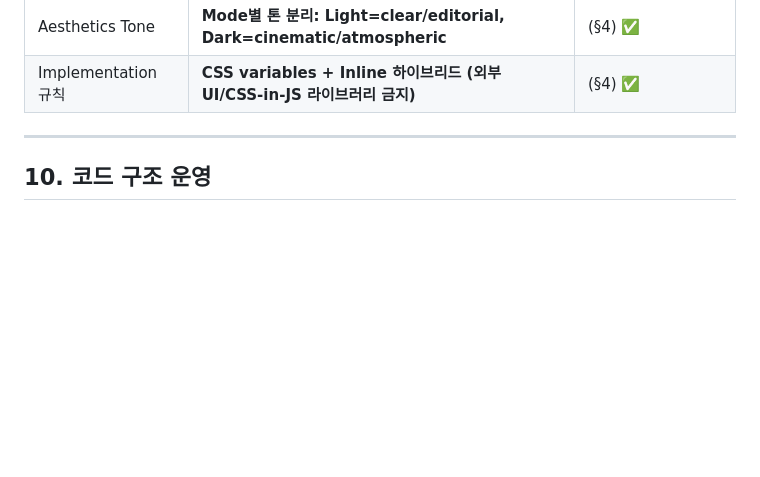
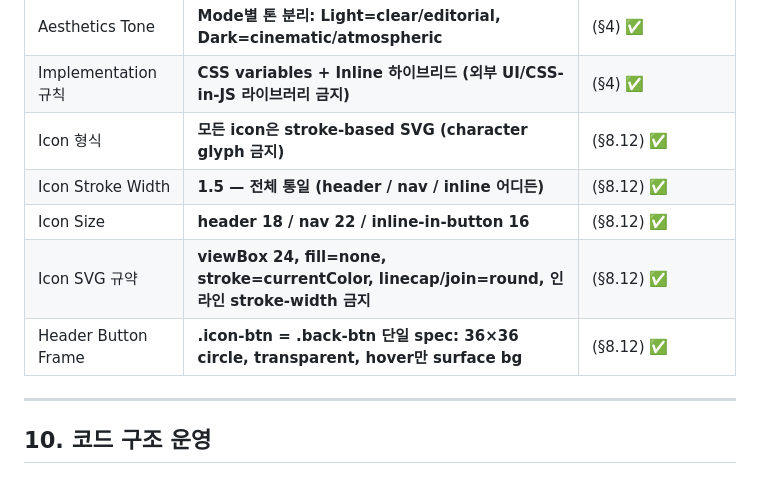
Before and after one commit to dain75954929-wq/archithon-theme-explorer, a Markdown page: design.md, the part around one of its changes. Drawn GitHub-style; blank space fills up the shorter version.

```diff
--- a/design.md
+++ b/design.md
@@ -688,6 +759,11 @@ toast-exit:           "var(--motion-fast) var(--motion-ease-out)"  # fade-out
 | 컴포넌트 격리 정책 | **2+ 페이지 사용 시 추출 (디자인 시스템 입도는 무조건)** | (§10.4) ✅ |
 | Aesthetics Tone | **Mode별 톤 분리: Light=clear/editorial, Dark=cinematic/atmospheric** | (§4) ✅ |
 | Implementation 규칙 | **CSS variables + Inline 하이브리드 (외부 UI/CSS-in-JS 라이브러리 금지)** | (§4) ✅ |
+| Icon 형식 | **모든 icon은 stroke-based SVG (character glyph 금지)** | (§8.12) ✅ |
+| Icon Stroke Width | **1.5 — 전체 통일 (header / nav / inline 어디든)** | (§8.12) ✅ |
+| Icon Size | **header 18 / nav 22 / inline-in-button 16** | (§8.12) ✅ |
+| Icon SVG 규약 | **viewBox 24, fill=none, stroke=currentColor, linecap/join=round, 인라인 stroke-width 금지** | (§8.12) ✅ |
+| Header Button Frame | **.icon-btn = .back-btn 단일 spec: 36×36 circle, transparent, hover만 surface bg** | (§8.12) ✅ |
 
 ---
 
```
Also changed, not shown: other parts of design.md (+71 -0 lines).
